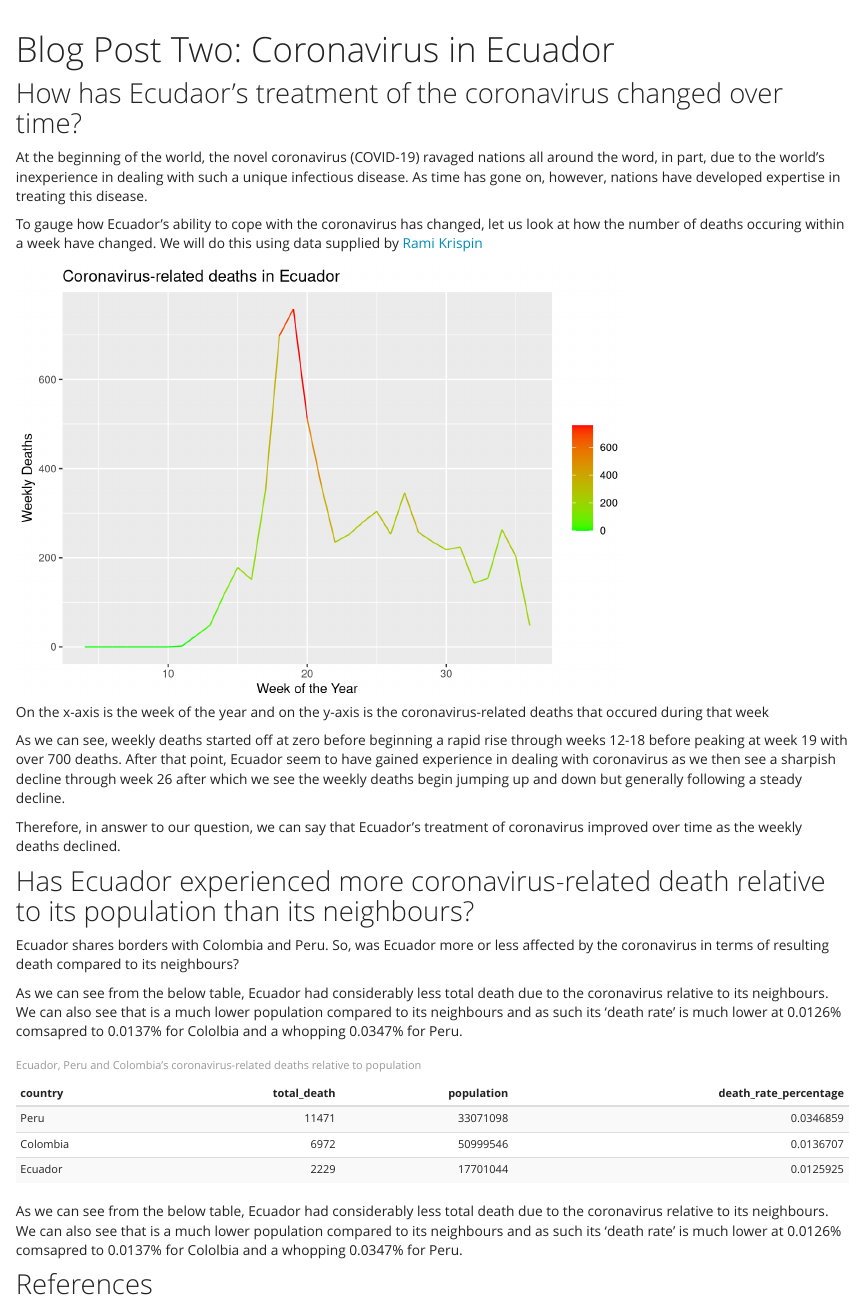
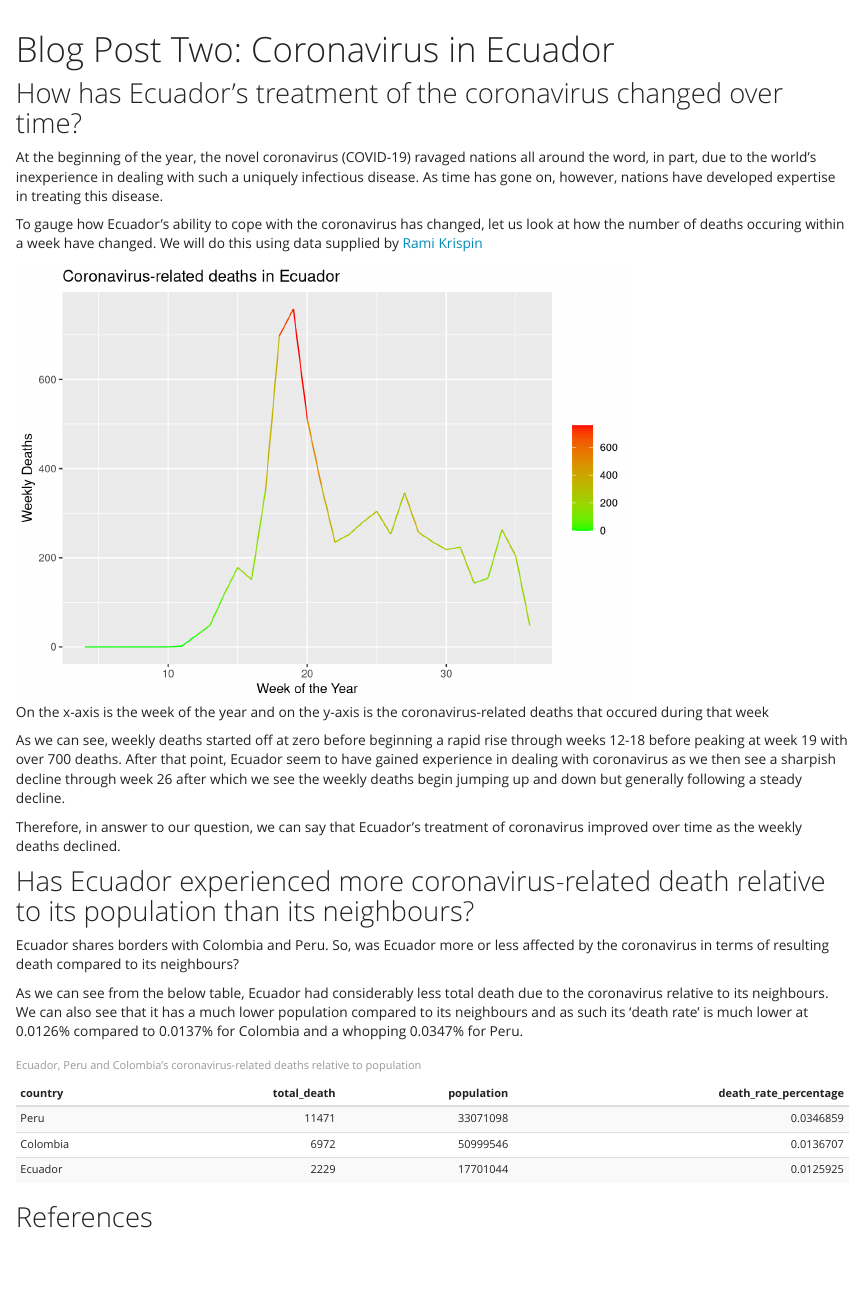
Before and after one commit to etc5523-2020/my-blog-mayunk264, an R Markdown document (post2.Rmd): the page in a window 1100 px wide, from its top. Rendered offline with R 4.5, knitr and Pandoc, with nearby package versions.

Commit message:
spelling changes

````diff
--- a/post2.Rmd
+++ b/post2.Rmd
@@ -25,9 +25,9 @@ ecuador <- coronavirus %>%
 ```
 
 
-## How has Ecudaor's treatment of the coronavirus changed over time?
+## How has Ecuador's treatment of the coronavirus changed over time?
 
-At the beginning of the world, the novel coronavirus (COVID-19) ravaged nations all around the word, in part, due to the world's inexperience in dealing with such a unique infectious disease. As time has gone on, however, nations have developed expertise in treating this disease.
+At the beginning of the year, the novel coronavirus (COVID-19) ravaged nations all around the word, in part, due to the world's inexperience in dealing with such a uniquely infectious disease. As time has gone on, however, nations have developed expertise in treating this disease.
 
 To gauge how Ecuador's ability to cope with the coronavirus has changed, let us look at how the number of deaths occuring within a week have changed. We will do this using data supplied by [Rami Krispin](https://github.com/RamiKrispin/coronavirus#readme)
 
@@ -59,7 +59,7 @@ Therefore, in answer to our question, we can say that Ecuador's treatment of cor
 
 Ecuador shares borders with Colombia and Peru. So, was Ecuador more or less affected by the coronavirus in terms of resulting death compared to its neighbours?
 
-As we can see from the below table, Ecuador had considerably less total death due to the coronavirus relative to its neighbours. We can also see that is a much lower population compared to its neighbours and as such its 'death rate' is much lower at 0.0126% comsapred to 0.0137% for Cololbia and a whopping 0.0347% for Peru.
+As we can see from the below table, Ecuador had considerably less total death due to the coronavirus relative to its neighbours. We can also see that it has a much lower population compared to its neighbours and as such its 'death rate' is much lower at 0.0126% compared to 0.0137% for Colombia and a whopping 0.0347% for Peru.
 
 ```{r deaths-table}
 total_deaths <- coronavirus %>%
@@ -84,7 +84,6 @@ countries_death_population <- inner_join(total_deaths,population,by="country") %
 countries_death_population
 ```
 
-As we can see from the below table, Ecuador had considerably less total death due to the coronavirus relative to its neighbours. We can also see that is a much lower population compared to its neighbours and as such its 'death rate' is much lower at 0.0126% comsapred to 0.0137% for Cololbia and a whopping 0.0347% for Peru.
 
 ## References
 
````
Also changed, not shown: 1 other file.
